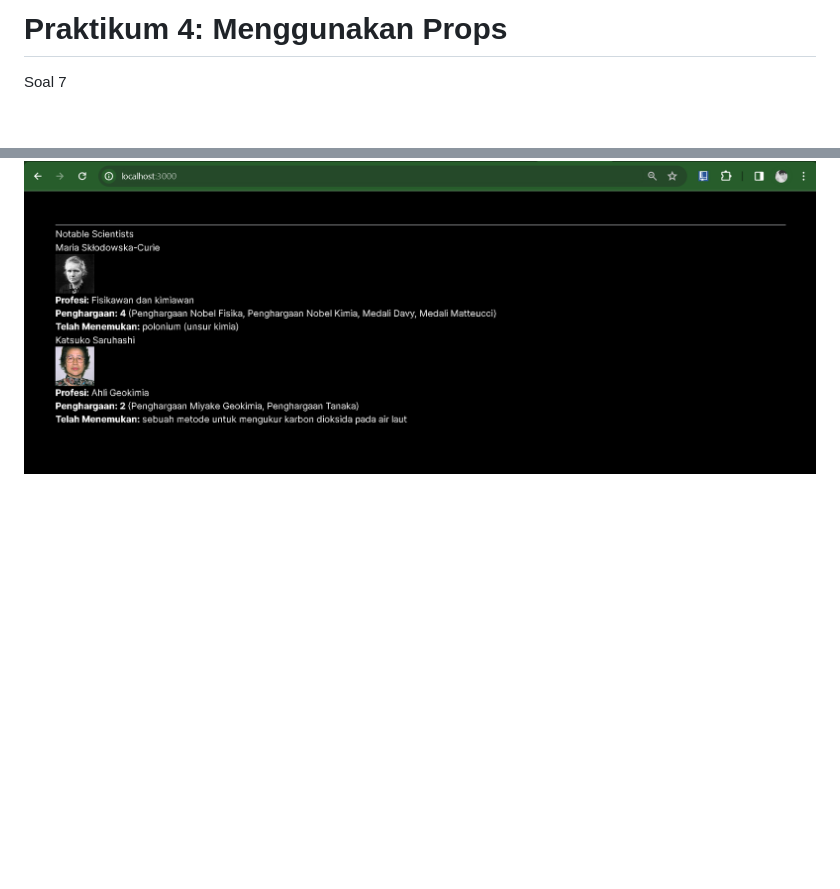
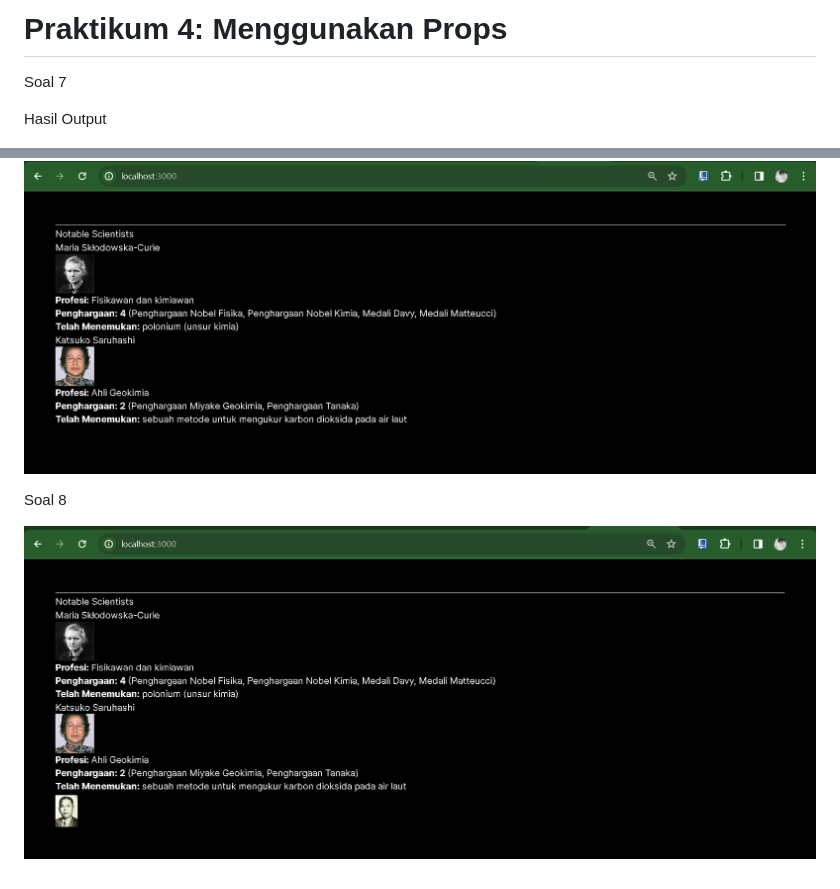
Before and after one commit to Trisinus123/BPF_2024, a Markdown page: pbf_Praktikum 3/README.md, 2 parts joined by grey strips. GitHub-like rendering; pictures changed too: pbf_Praktikum 3/img/Hasil_Soal 8.png (added); blank space fills up the shorter version.

Commit message:
W03: Jawaban soal 8

```diff
--- a/pbf_Praktikum 3/README.md
+++ b/pbf_Praktikum 3/README.md
@@ -77,4 +77,10 @@ Hasil Output
 
 Soal 7
 
+Hasil Output
+
 ![test](img/hasil_Soal7.png)
+
+Soal 8
+
+![test](img/Hasil_Soal%208.png)
```
Also changed, not shown: 2 other files.
